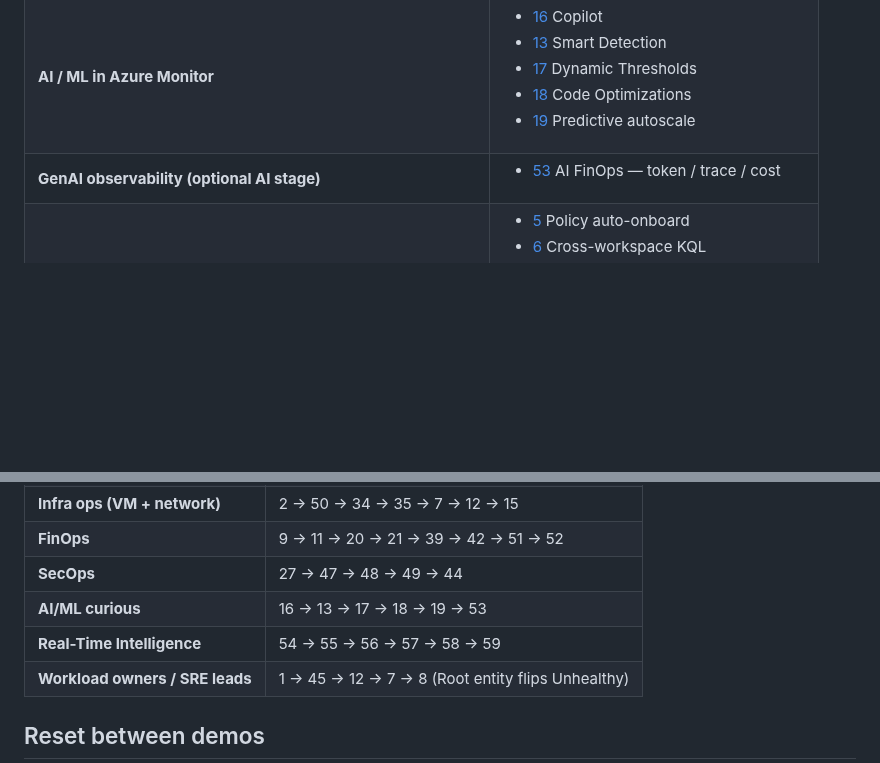
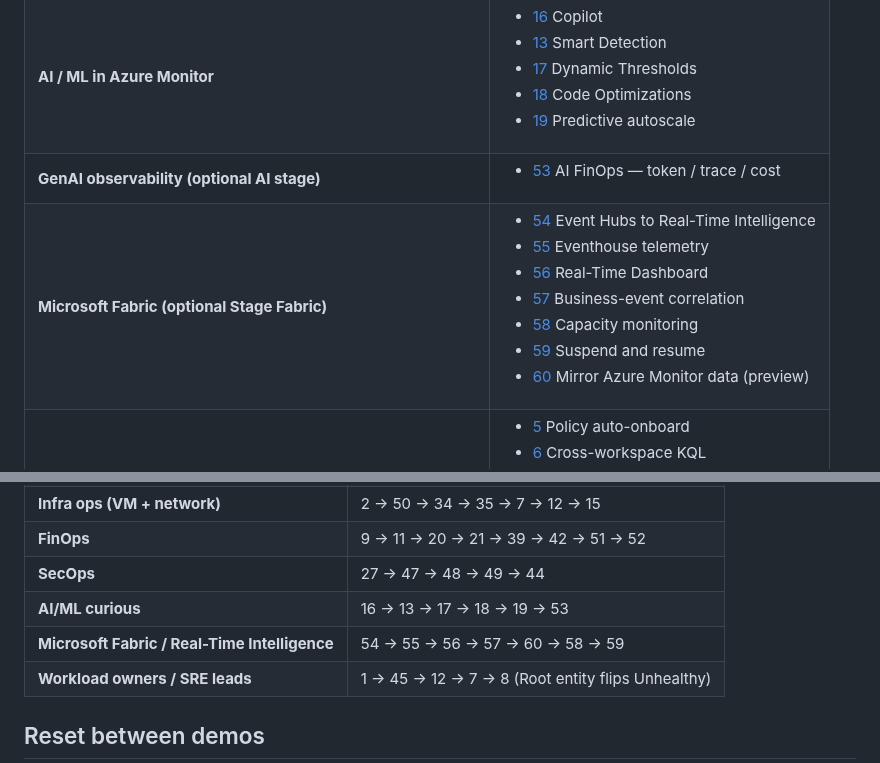
Before and after one commit to claestom/azure-monitor-demo-lab, a Markdown page: docs/DEMO-SCENARIOS.md, 2 parts joined by grey strips. GitHub-like rendering; blank space fills up the shorter version.

```diff
--- a/docs/DEMO-SCENARIOS.md
+++ b/docs/DEMO-SCENARIOS.md
@@ -25,6 +25,7 @@ Pick a workload (or theme) and run only those scenarios. Each row links to the n
 | **Security** | <ul><li>[27](#s27) Granular RBAC</li><li>[43](#s43) Sentinel</li><li>[44](#s44) Search jobs + Restore</li><li>[47](#s47) Control-plane drift watch</li><li>[48](#s48) Privilege escalation watch</li><li>[49](#s49) Exfil early warning</li></ul> |
 | **AI / ML in Azure Monitor** | <ul><li>[16](#s16) Copilot</li><li>[13](#s13) Smart Detection</li><li>[17](#s17) Dynamic Thresholds</li><li>[18](#s18) Code Optimizations</li><li>[19](#s19) Predictive autoscale</li></ul> |
 | **GenAI observability (optional AI stage)** | <ul><li>[53](#s53) AI FinOps — token / trace / cost</li></ul> |
+| **Microsoft Fabric (optional Stage Fabric)** | <ul><li>[54](#s54) Event Hubs to Real-Time Intelligence</li><li>[55](#s55) Eventhouse telemetry</li><li>[56](#s56) Real-Time Dashboard</li><li>[57](#s57) Business-event correlation</li><li>[58](#s58) Capacity monitoring</li><li>[59](#s59) Suspend and resume</li><li>[60](#s60) Mirror Azure Monitor data (preview)</li></ul> |
 | **Platform foundations** | <ul><li>[5](#s5) Policy auto-onboard</li><li>[6](#s6) Cross-workspace KQL</li><li>[24](#s24) Custom Logs Ingestion API</li><li>[26](#s26) KQL Functions</li><li>[51](#s51) Platform logs at scale (DCR)</li></ul> |
 
 > **Suggested 25-min "by-workload" demos:** App Service → 3, 22, 28, 29, 33 · AKS → 4, 14, 30, 31 · Cost → 9, 11, 20, 39, 42 · Security → 27, 47, 48 · Workload health → 1 + 45 + 46.
@@ -2619,7 +2659,7 @@ Fabric F2 bills while active. The lab makes lifecycle control part of the demo,
 | **FinOps** | 9 → 11 → 20 → 21 → 39 → 42 → 51 → 52 |
 | **SecOps** | 27 → 47 → 48 → 49 → 44 |
 | **AI/ML curious** | 16 → 13 → 17 → 18 → 19 → 53 |
-| **Real-Time Intelligence** | 54 → 55 → 56 → 57 → 58 → 59 |
+| **Microsoft Fabric / Real-Time Intelligence** | 54 → 55 → 56 → 57 → 60 → 58 → 59 |
 | **Workload owners / SRE leads** | 1 → 45 → 12 → 7 → 8 (Root entity flips Unhealthy) |
 
 ## Reset between demos
```
Also changed, not shown: other parts of docs/DEMO-SCENARIOS.md (+39 -0 lines), docs/STAGE-FABRIC.md (+1 -1 lines).
